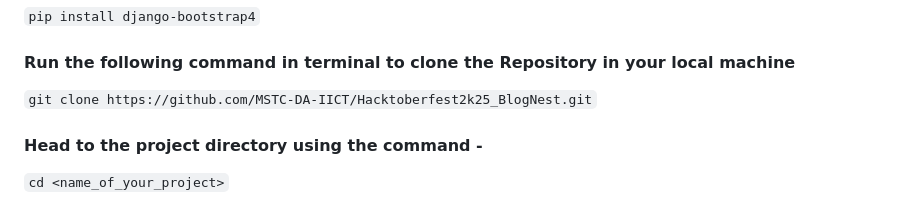
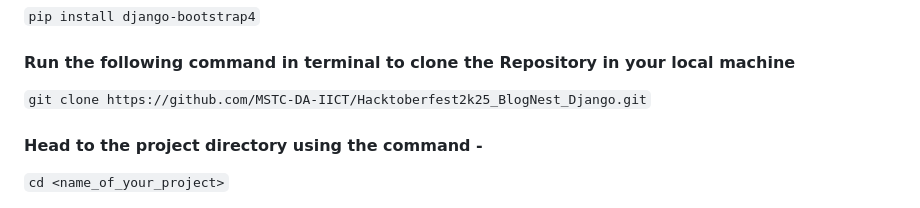
Before and after one commit to yashsai786/Hacktoberfest2k25_BlogNest_Django, a Markdown page: README.md, the part around the change. GitHub-like rendering.

````diff
--- a/README.md
+++ b/README.md
@@ -59,7 +59,7 @@ Use the command deactivate to deactivate the virtual environment.
 ```pip install django-bootstrap4```
 
 #### Run the following command in terminal to clone the Repository in your local machine
-`git clone https://github.com/MSTC-DA-IICT/Hacktoberfest2k25_BlogNest.git`
+`git clone https://github.com/MSTC-DA-IICT/Hacktoberfest2k25_BlogNest_Django.git`
 
 #### Head to the project directory using the command -
 ```cd <name_of_your_project>```
````
